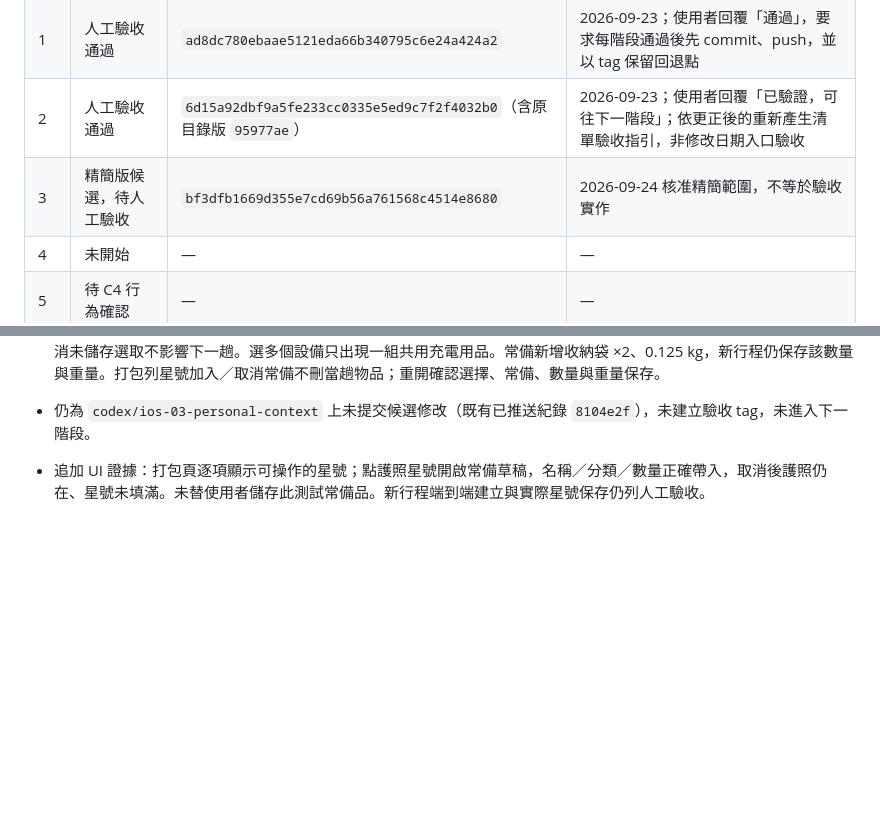
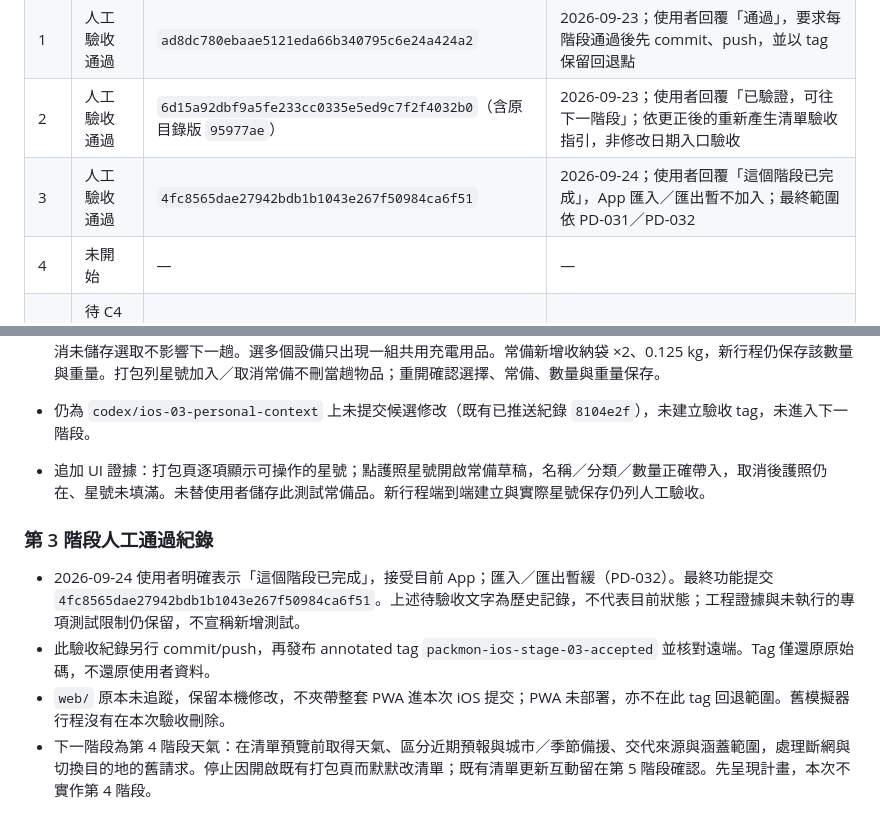
Before and after one commit to Poyen-Chen/TravelGenius, a Markdown page: docs/ios-integration-plan.md, 2 parts joined by grey strips. Drawn GitHub-style; blank space fills up the shorter version.

Commit message:
docs: accept iOS stage 3 and defer backup import

```diff
--- a/docs/ios-integration-plan.md
+++ b/docs/ios-integration-plan.md
@@ -66,7 +66,7 @@
 | 0 | 人工驗收通過 | `508d30a7f19738a9d77cc8e5fb19392cb89b610c` | 2026-09-23；使用者測試後回覆「下一階段」，授權進入第 1 階段 |
 | 1 | 人工驗收通過 | `ad8dc780ebaae5121eda66b340795c6e24a424a2` | 2026-09-23；使用者回覆「通過」，要求每階段通過後先 commit、push，並以 tag 保留回退點 |
 | 2 | 人工驗收通過 | `6d15a92dbf9a5fe233cc0335e5ed9c7f2f4032b0`（含原目錄版 `95977ae`） | 2026-09-23；使用者回覆「已驗證，可往下一階段」；依更正後的重新產生清單驗收指引，非修改日期入口驗收 |
-| 3 | 精簡版候選，待人工驗收 | `bf3dfb1669d355e7cd69b56a761568c4514e8680` | 2026-09-24 核准精簡範圍，不等於驗收實作 |
+| 3 | 人工驗收通過 | `4fc8565dae27942bdb1b1043e267f50984ca6f51` | 2026-09-24；使用者回覆「這個階段已完成」，App 匯入／匯出暫不加入；最終範圍依 PD-031／PD-032 |
 | 4 | 未開始 | — | — |
 | 5 | 待 C4 行為確認 | — | — |
 | 6 | 未開始 | — | — |
@@ -190,3 +190,10 @@
 - 仍為 `codex/ios-03-personal-context` 上未提交候選修改（既有已推送紀錄 `8104e2f`），未建立驗收 tag，未進入下一階段。
 
 - 追加 UI 證據：打包頁逐項顯示可操作的星號；點護照星號開啟常備草稿，名稱／分類／數量正確帶入，取消後護照仍在、星號未填滿。未替使用者儲存此測試常備品。新行程端到端建立與實際星號保存仍列人工驗收。
+
+### 第 3 階段人工通過紀錄
+
+- 2026-09-24 使用者明確表示「這個階段已完成」，接受目前 App；匯入／匯出暫緩（PD-032）。最終功能提交 `4fc8565dae27942bdb1b1043e267f50984ca6f51`。上述待驗收文字為歷史記錄，不代表目前狀態；工程證據與未執行的專項測試限制仍保留，不宣稱新增測試。
+- 此驗收紀錄另行 commit/push，再發布 annotated tag `packmon-ios-stage-03-accepted` 並核對遠端。Tag 僅還原原始碼，不還原使用者資料。
+- `web/` 原本未追蹤，保留本機修改，不夾帶整套 PWA 進本次 iOS 提交；PWA 未部署，亦不在此 tag 回退範圍。舊模擬器行程沒有在本次驗收刪除。
+- 下一階段為第 4 階段天氣：在清單預覽前取得天氣、區分近期預報與城市／季節備援、交代來源與涵蓋範圍，處理斷網與切換目的地的舊請求。停止因開啟既有打包頁而默默改清單；既有清單更新互動留在第 5 階段確認。先呈現計畫，本次不實作第 4 階段。
```
Also changed, not shown: docs/product-decisions.md (+8 -0 lines).
